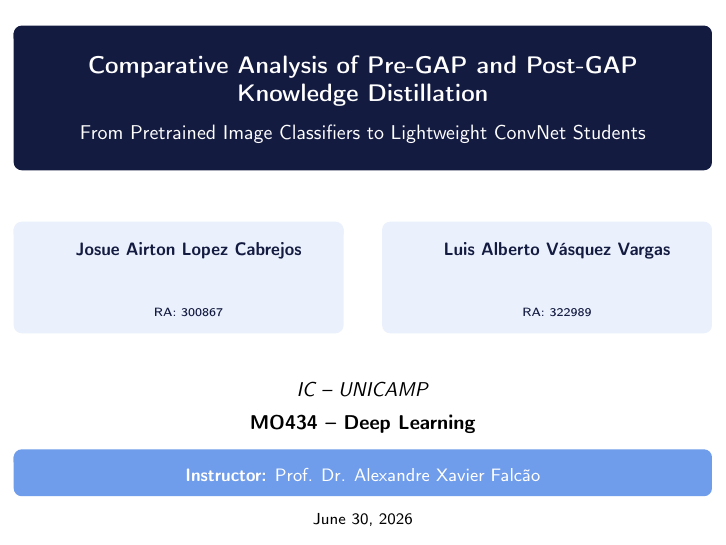
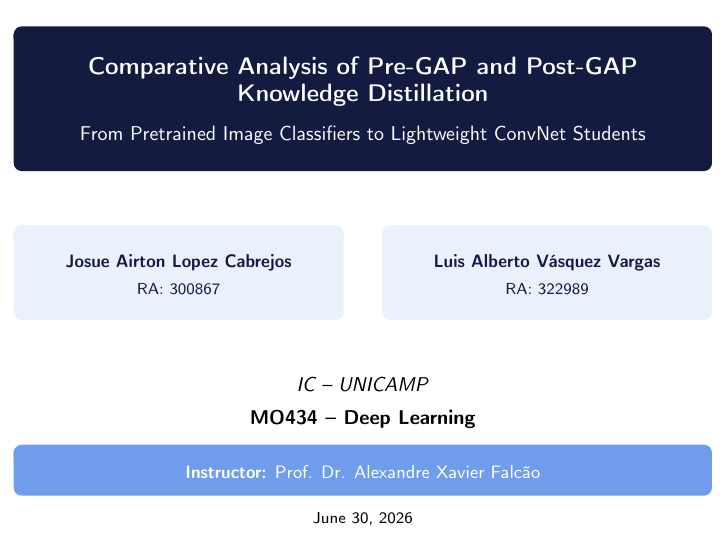
Before and after one commit to LuisAlbertoVasquezVargas/MO434-Deep-Learning-Final-Presentation, LaTeX slides (src/main.tex, which reads src/sections/00_title.tex, src/structure/engine.tex): page 1 of 26. Compiled offline with pdfLaTeX.

Commit message:
Improve title slide author boxes

```diff
--- a/src/sections/00_title.tex
+++ b/src/sections/00_title.tex
@@ -10,33 +10,33 @@
     {\small \MySubtitle}
   \end{beamercolorbox}
 
-  \vspace{0.6cm}
+  \vspace{0.65cm}
 
   \begin{columns}[onlytextwidth, T]
     \column{0.46\linewidth}
-    \begin{beamercolorbox}[sep=5pt,center,rounded=true]{block body}
-      \begin{minipage}[t][1.3cm][t]{\linewidth}
-        \centering
-        \footnotesize \textbf{\StudentAName} \\
-        \vfill
-        \tiny RA: \StudentARA
-      \end{minipage}
+    \begin{beamercolorbox}[wd=\linewidth,ht=1.35cm,dp=0cm,center,rounded=true]{block body}
+      \vbox to 1.35cm{
+        \vfil
+        {\fontsize{9.5}{11.5}\fontseries{b}\selectfont \StudentAName} \\
+        {\fontsize{8}{10}\selectfont RA: \StudentARA}
+        \vfil
+      }
     \end{beamercolorbox}
 
     \hfill
 
     \column{0.46\linewidth}
-    \begin{beamercolorbox}[sep=5pt,center,rounded=true]{block body}
-      \begin{minipage}[t][1.3cm][t]{\linewidth}
-        \centering
-        \footnotesize \textbf{\StudentBName} \\
-        \vfill
-        \tiny RA: \StudentBRA
-      \end{minipage}
+    \begin{beamercolorbox}[wd=\linewidth,ht=1.35cm,dp=0cm,center,rounded=true]{block body}
+      \vbox to 1.35cm{
+        \vfil
+        {\fontsize{9.5}{11.5}\fontseries{b}\selectfont \StudentBName} \\
+        {\fontsize{8}{10}\selectfont RA: \StudentBRA}
+        \vfil
+      }
     \end{beamercolorbox}
   \end{columns}
 
-  \vspace{0.4cm}
+  \vspace{0.55cm}
 
   \textit{\small \MyInstitute} \\
   \vspace{0.1cm}
--- a/src/structure/engine.tex
+++ b/src/structure/engine.tex
@@ -99,6 +99,7 @@
     \centering
     \begin{minipage}{0.9\textwidth}
       \begin{beamercolorbox}[sep=12pt,center,rounded=true]{palette primary}
+        \hypersetup{linkcolor=white}
         {\normalsize \textbf{SECTION \thesection}} \\
         \vspace{0.2cm}
         {\color{white!30}\rule{0.7\textwidth}{0.6pt}} \\
```
Also changed, not shown: src/sections/00_title.tex (2 more changed lines).
